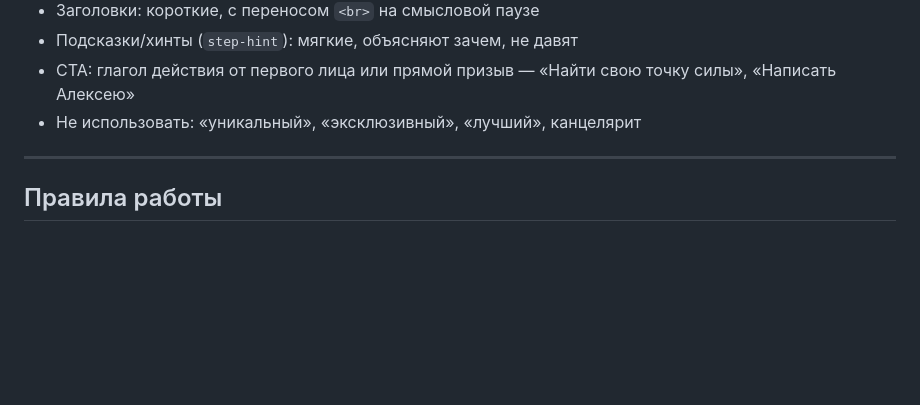
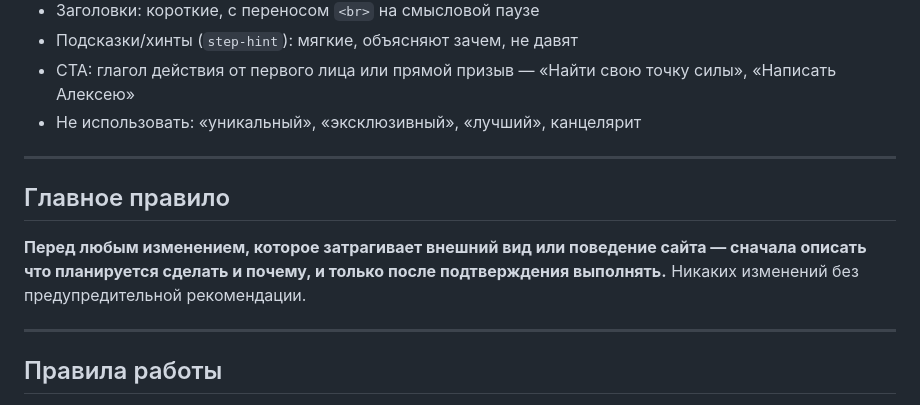
Before and after one commit to aleksis33375/personality-model, a Markdown page: CLAUDE.md, the part around the change. GitHub-like rendering; blank space fills up the shorter version.

Commit message:
добавлено главное правило в CLAUDE.md

```diff
--- a/CLAUDE.md
+++ b/CLAUDE.md
@@ -69,6 +69,12 @@ OG-изображения: `og-landing-v2.png`, `og-color-v2.png`, `og-zoloto-v2
 
 ---
 
+## Главное правило
+
+**Перед любым изменением, которое затрагивает внешний вид или поведение сайта — сначала описать что планируется сделать и почему, и только после подтверждения выполнять.** Никаких изменений без предупредительной рекомендации.
+
+---
+
 ## Правила работы
 
 **Перед созданием нового файла** — сначала описать: что это за файл, зачем нужен, что в нём будет. Создавать только после подтверждения.
```
